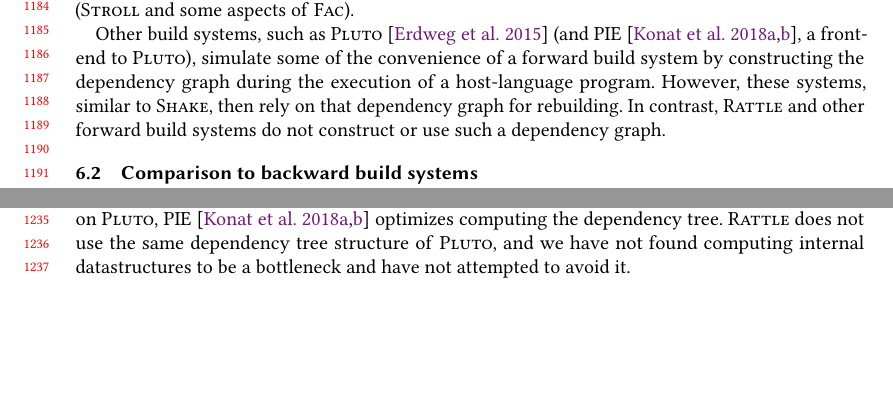
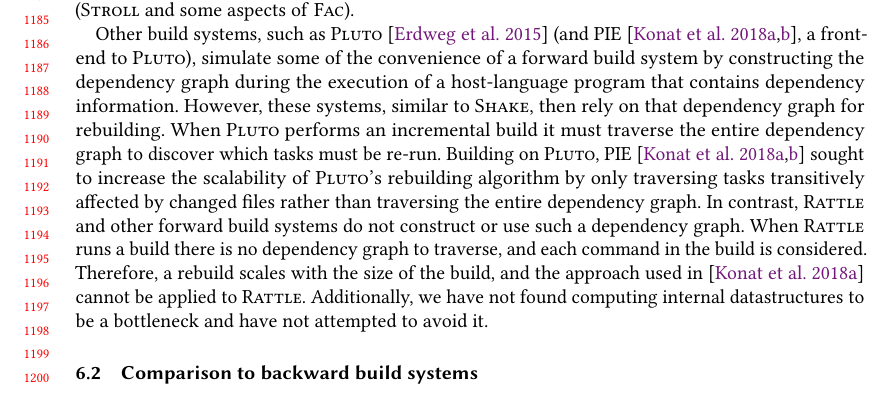
Before and after one commit to spall/rattle-papers, a LaTeX paper (oopsla_hs2020/paper.tex, which reads oopsla_hs2020/6-related.tex): two parts of pages 25 and 26 of 28 before the commit and part of page 25 of 28 after it, the two joined at a grey line, cut at the place of the change, the shorter picture padded with empty space. Compiled offline with pdfLaTeX.

Commit message:
change pluto/pie part. mention scalability in backward build section rather than hazard

```diff
--- a/oopsla_hs2020/6-related.tex
+++ b/oopsla_hs2020/6-related.tex
@@ -23,10 +23,11 @@ Other build systems, such as \Pluto~\cite{erdweg2015sound} (and
 \textsc{PIE}~\cite{Konat_2018,10.1145/3238147.3238196}, a front-end to
 \Pluto), simulate some of the convenience of a forward build system by
 constructing the dependency graph during the execution of a
-host-language program. However, these systems, similar to \Shake, then
-rely on that dependency graph for rebuilding. In contrast, \Rattle and
+host-language program that contains dependency information. However, these systems, similar to \Shake, then
+rely on that dependency graph for rebuilding. When \Pluto performs an incremental build it must traverse the entire dependency graph to discover which tasks must be re-run.  Building on \Pluto, \textsc{PIE}~\cite{10.1145/3238147.3238196, Konat_2018} sought to increase the scalability of \Pluto's rebuilding algorithm by only traversing tasks transitively affected by changed files rather than traversing the entire dependency graph.
+In contrast, \Rattle and
 other forward build systems do not construct or use such a dependency
-graph.
+graph.  When \Rattle runs a build there is no dependency graph to traverse, and each command in the build is considered.  Therefore, a rebuild scales with the size of the build, and the approach used in \cite{10.1145/3238147.3238196} cannot be applied to \Rattle.  Additionally, we have not found computing internal datastructures to be a bottleneck and have not attempted to avoid it.
 
 \subsection{Comparison to backward build systems}
 \label{sec:remote_execution}
@@ -48,7 +49,7 @@ The \Nix build system \cite{nix} solves the problem of sandboxing in a slightly
 
 \textbf{Remote Execution} Some build systems (e.g. \Bazel and \BuildXL \cite{buildxl}) allow running commands on a remote machine, usually with a much higher degree of parallelism than is available on the users machine. If \Rattle was able to leverage remote execution then speculative commands could be used to fill up the cloud cache, and \emph{not} cause local writes to disk, eliminating all speculative hazards -- a very attractive property. Remote execution in \Bazel sends all required files along with the command, but since \Rattle doesn't know the files accessed in advance, that model is infeasible. Remote execution in \BuildXL sends the files it thinks the command will need, augments the file system to block if other files are accessed, and sends requests for additional files back to the originating machine -- which would fit nicely with \Rattle.
 
-\textbf{Hazards} Some build systems detect when certain types of hazard occur. For example, \Pluto \cite{erdweg2015sound} builds are constructed from builders and it is a requirement that no two builders generate the same file, and if they do the build is aborted. Similarly, if two commands in a \Rattle build write to the same file a write-write hazard occurs and the build is terminated. If a command in a \Rattle build writes to a file after another command has already read it a read-write hazard occurs. Analogously in \Pluto, if a builder requires a file generated by another builder, then the builder which generated the file must be required first and if it is not the build is aborted. Building on \Pluto, \textsc{PIE}~\cite{10.1145/3238147.3238196, Konat_2018} optimizes computing the dependency tree. \Rattle does not use the same dependency tree structure of \Pluto, and we have not found computing internal datastructures to be a bottleneck and have not attempted to avoid it.
+\textbf{Hazards} Some build systems detect when certain types of hazard occur. For example, \Pluto \cite{erdweg2015sound} builds are constructed from builders and it is a requirement that no two builders generate the same file, and if they do the build is aborted. Similarly, if two commands in a \Rattle build write to the same file a write-write hazard occurs and the build is terminated. If a command in a \Rattle build writes to a file after another command has already read it a read-write hazard occurs. Analogously in \Pluto, if a builder requires a file generated by another builder, then the builder which generated the file must be required first and if it is not the build is aborted.
 
 % This related work isn't relevant, and doesn't say anything interesting. It feels like a forced way of including Pluto.
 %
```
